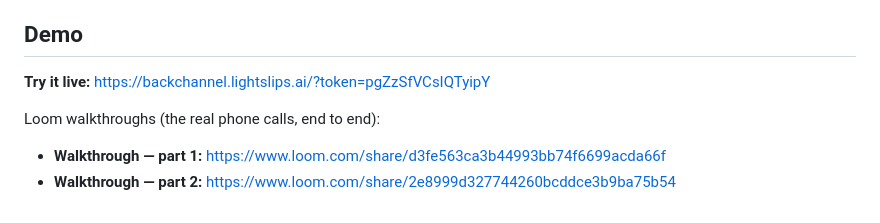
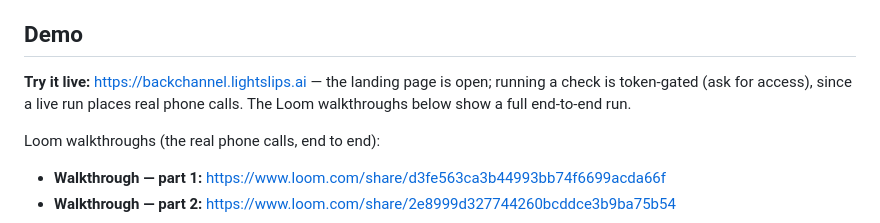
Before and after one commit to charles161/backchannel, a Markdown page: README.md, the part around the change. Drawn GitHub-style.

Commit message:
README: remove demo token; gate the live link
The live run is token-gated (real phone calls), so the token no longer
sits in the public README. The previously-committed token has been rotated
and is now dead.

Co-Authored-By: Claude Opus 4.8 <noreply@anthropic.com>

```diff
--- a/README.md
+++ b/README.md
@@ -25,7 +25,7 @@ steps is also included.
 
 ## Demo
 
-**Try it live:** https://backchannel.lightslips.ai/?token=pgZzSfVCsIQTyipY
+**Try it live:** https://backchannel.lightslips.ai — the landing page is open; running a check is token-gated (ask for access), since a live run places real phone calls. The Loom walkthroughs below show a full end-to-end run.
 
 Loom walkthroughs (the real phone calls, end to end):
 
```
